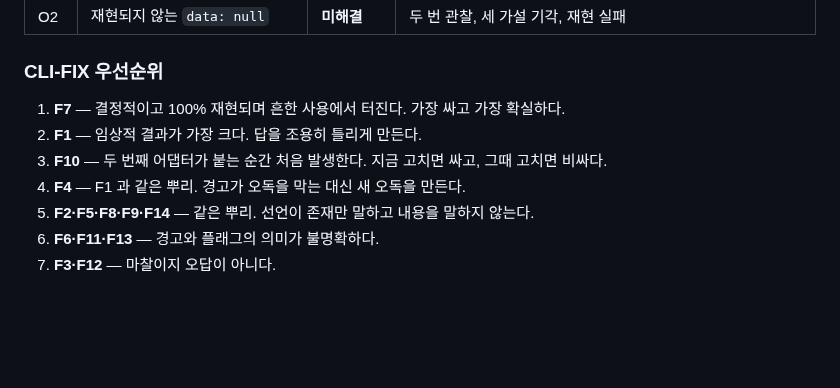
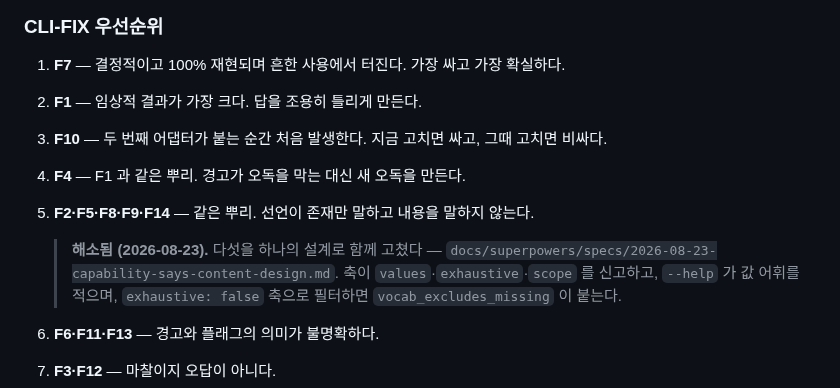
Before and after one commit to kimmingul/ctreg, a Markdown page: docs/agent-field-test-2026-08-22.md, the part around the change. Rendered like a GitHub page; blank space fills up the shorter version.

```diff
--- a/docs/agent-field-test-2026-08-22.md
+++ b/docs/agent-field-test-2026-08-22.md
@@ -105,6 +105,11 @@ S4 는 경고를 읽어 사용자에게 전달했고(`not_found`, "60개 장소
 3. **F10** — 두 번째 어댑터가 붙는 순간 처음 발생한다. 지금 고치면 싸고, 그때 고치면 비싸다.
 4. **F4** — F1 과 같은 뿌리. 경고가 오독을 막는 대신 새 오독을 만든다.
 5. **F2·F5·F8·F9·F14** — 같은 뿌리. 선언이 존재만 말하고 내용을 말하지 않는다.
+
+   > **해소됨 (2026-08-23).** 다섯을 하나의 설계로 함께 고쳤다 —
+   > `docs/superpowers/specs/2026-08-23-capability-says-content-design.md`.
+   > 축이 `values`·`exhaustive`·`scope` 를 신고하고, `--help` 가 값 어휘를 적으며,
+   > `exhaustive: false` 축으로 필터하면 `vocab_excludes_missing` 이 붙는다.
 6. **F6·F11·F13** — 경고와 플래그의 의미가 불명확하다.
 7. **F3·F12** — 마찰이지 오답이 아니다.
 
```
Also changed, not shown: README.md (+37 -7 lines), docs/slice-2-prerequisites.md (+8 -0 lines).
